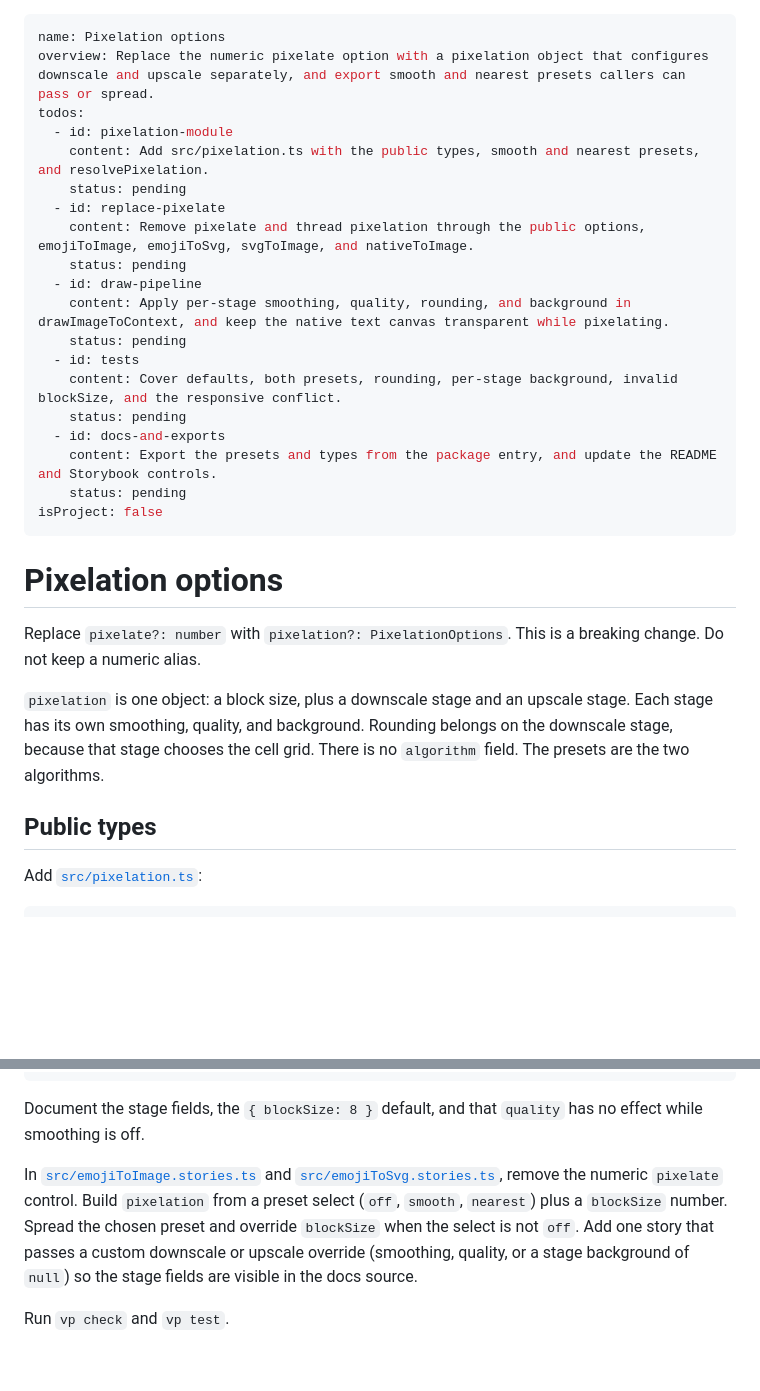
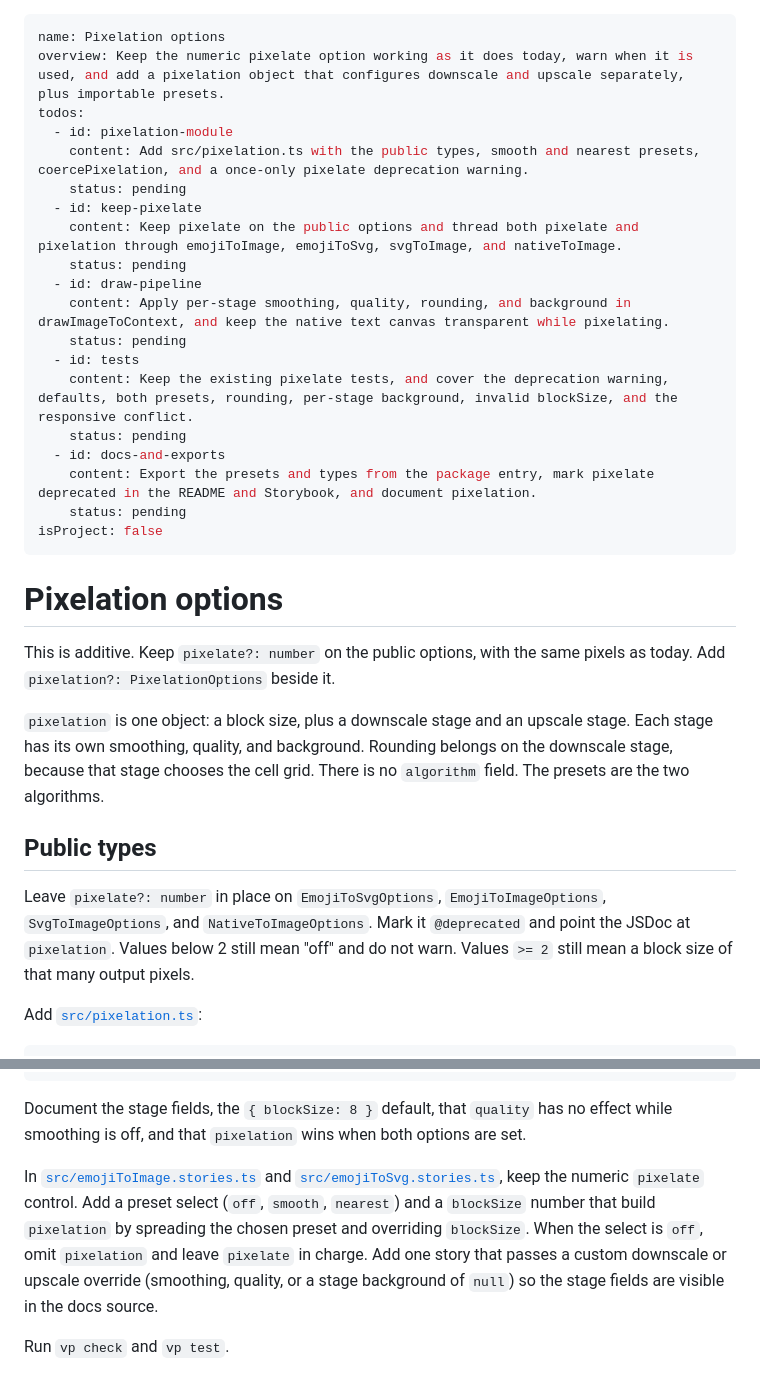
Before and after one commit to tamb/emoji-renderer, a Markdown page: .cursor/plans/pixelation_options_c4e86301.plan.md, 2 parts joined by grey strips. Rendered like a GitHub page; blank space fills up the shorter version.

````diff
--- a/.cursor/plans/pixelation_options_c4e86301.plan.md
+++ b/.cursor/plans/pixelation_options_c4e86301.plan.md
@@ -1,32 +1,34 @@
 ---
 name: Pixelation options
-overview: Replace the numeric pixelate option with a pixelation object that configures downscale and upscale separately, and export smooth and nearest presets callers can pass or spread.
+overview: Keep the numeric pixelate option working as it does today, warn when it is used, and add a pixelation object that configures downscale and upscale separately, plus importable presets.
 todos:
   - id: pixelation-module
-    content: Add src/pixelation.ts with the public types, smooth and nearest presets, and resolvePixelation.
+    content: Add src/pixelation.ts with the public types, smooth and nearest presets, coercePixelation, and a once-only pixelate deprecation warning.
     status: pending
-  - id: replace-pixelate
-    content: Remove pixelate and thread pixelation through the public options, emojiToImage, emojiToSvg, svgToImage, and nativeToImage.
+  - id: keep-pixelate
+    content: Keep pixelate on the public options and thread both pixelate and pixelation through emojiToImage, emojiToSvg, svgToImage, and nativeToImage.
     status: pending
   - id: draw-pipeline
     content: Apply per-stage smoothing, quality, rounding, and background in drawImageToContext, and keep the native text canvas transparent while pixelating.
     status: pending
   - id: tests
-    content: Cover defaults, both presets, rounding, per-stage background, invalid blockSize, and the responsive conflict.
+    content: Keep the existing pixelate tests, and cover the deprecation warning, defaults, both presets, rounding, per-stage background, invalid blockSize, and the responsive conflict.
     status: pending
   - id: docs-and-exports
-    content: Export the presets and types from the package entry, and update the README and Storybook controls.
+    content: Export the presets and types from the package entry, mark pixelate deprecated in the README and Storybook, and document pixelation.
     status: pending
 isProject: false
 ---
 
 # Pixelation options
 
-Replace `pixelate?: number` with `pixelation?: PixelationOptions`. This is a breaking change. Do not keep a numeric alias.
+This is additive. Keep `pixelate?: number` on the public options, with the same pixels as today. Add `pixelation?: PixelationOptions` beside it.
 
 `pixelation` is one object: a block size, plus a downscale stage and an upscale stage. Each stage has its own smoothing, quality, and background. Rounding belongs on the downscale stage, because that stage chooses the cell grid. There is no `algorithm` field. The presets are the two algorithms.
 
 ## Public types
+
+Leave `pixelate?: number` in place on `EmojiToSvgOptions`, `EmojiToImageOptions`, `SvgToImageOptions`, and `NativeToImageOptions`. Mark it `@deprecated` and point the JSDoc at `pixelation`. Values below 2 still mean "off" and do not warn. Values `>= 2` still mean a block size of that many output pixels.
 
 Add [`src/pixelation.ts`](src/pixelation.ts):
 
@@ -187,8 +210,8 @@ await emojiToImage("👾", {
 });
 ```
 
-Document the stage fields, the `{ blockSize: 8 }` default, and that `quality` has no effect while smoothing is off.
+Document the stage fields, the `{ blockSize: 8 }` default, that `quality` has no effect while smoothing is off, and that `pixelation` wins when both options are set.
 
-In [`src/emojiToImage.stories.ts`](src/emojiToImage.stories.ts) and [`src/emojiToSvg.stories.ts`](src/emojiToSvg.stories.ts), remove the numeric `pixelate` control. Build `pixelation` from a preset select (`off`, `smooth`, `nearest`) plus a `blockSize` number. Spread the chosen preset and override `blockSize` when the select is not `off`. Add one story that passes a custom downscale or upscale override (smoothing, quality, or a stage background of `null`) so the stage fields are visible in the docs source.
+In [`src/emojiToImage.stories.ts`](src/emojiToImage.stories.ts) and [`src/emojiToSvg.stories.ts`](src/emojiToSvg.stories.ts), keep the numeric `pixelate` control. Add a preset select (`off`, `smooth`, `nearest`) and a `blockSize` number that build `pixelation` by spreading the chosen preset and overriding `blockSize`. When the select is `off`, omit `pixelation` and leave `pixelate` in charge. Add one story that passes a custom downscale or upscale override (smoothing, quality, or a stage background of `null`) so the stage fields are visible in the docs source.
 
 Run `vp check` and `vp test`.
````
Also changed, not shown: other parts of .cursor/plans/pixelation_options_c4e86301.plan.md (+44 -23 lines).
